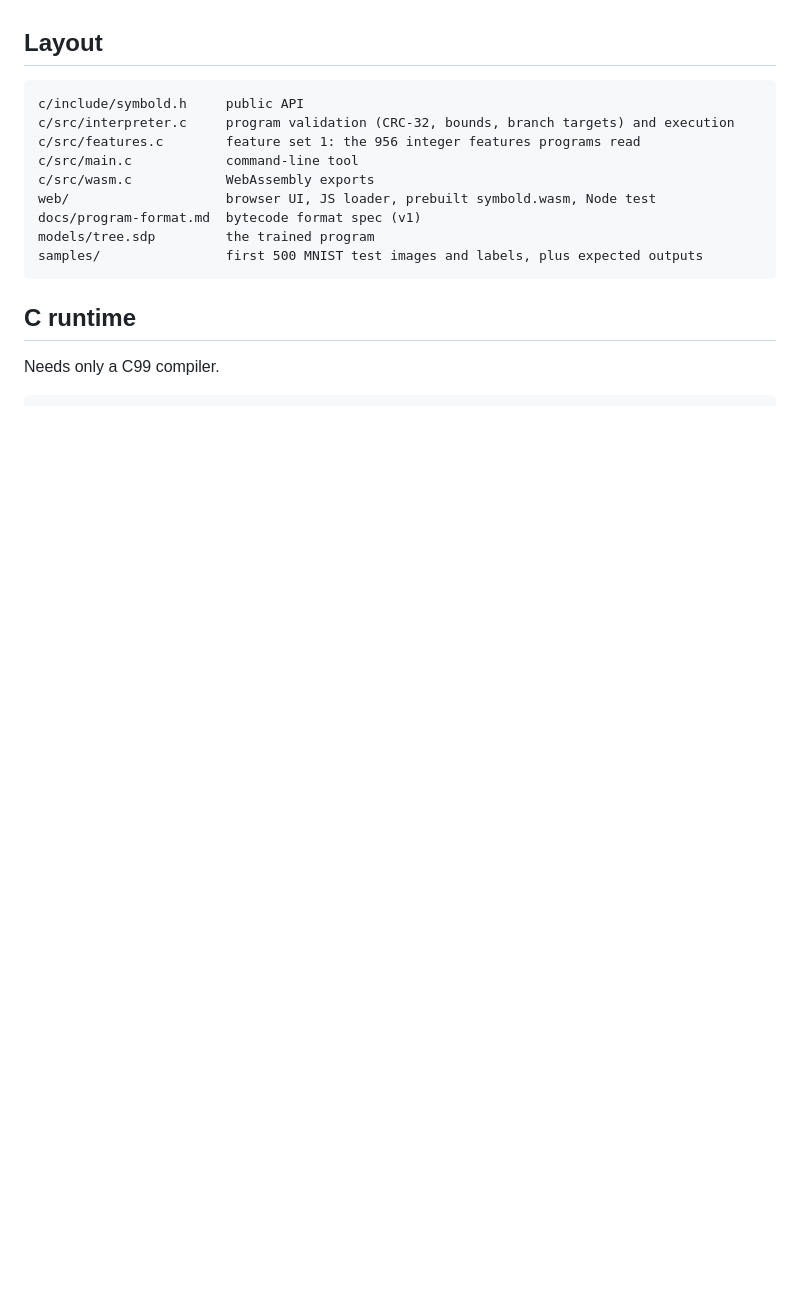
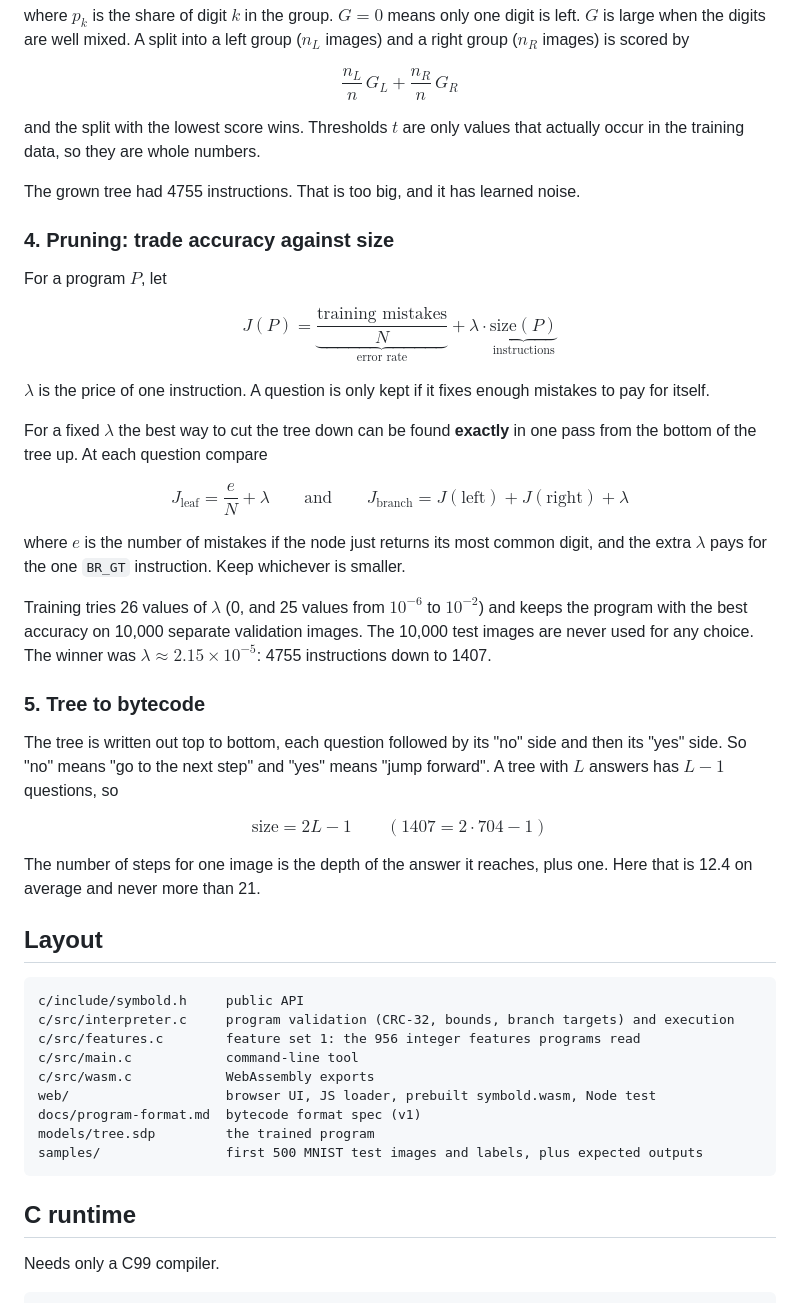
Before and after one commit to jeffasante/symbold, a Markdown page: README.md, the part around one of its changes. GitHub-like rendering; blank space fills up the shorter version.

Commit message:
README: why symbolic reasoning, and the maths

```diff
--- a/README.md
+++ b/README.md
@@ -23,3 +117,61 @@ this runtime.
+where $p_k$ is the share of digit $k$ in the group. $G = 0$ means only one
+digit is left. $G$ is large when the digits are well mixed. A split into a left group ($n_L$ images) and a right group
+($n_R$ images) is scored by
+
+$$
+\frac{n_L}{n}\,G_L + \frac{n_R}{n}\,G_R
+$$
+
+and the split with the lowest score wins. Thresholds $t$ are only values that
+actually occur in the training data, so they are whole numbers.
+
+The grown tree had 4755 instructions. That is too big, and it has learned
+noise.
+
+### 4. Pruning: trade accuracy against size
+
+For a program $P$, let
+
+$$
+J(P) = \underbrace{\frac{\text{training mistakes}}{N}}_{\text{error rate}} + \lambda \cdot \underbrace{\text{size}(P)}_{\text{instructions}}
+$$
+
+$\lambda$ is the price of one instruction. A question is only kept if it fixes
+enough mistakes to pay for itself.
+
+For a fixed $\lambda$ the best way to cut the tree down can be found
+**exactly** in one pass from the bottom of the tree up. At each question
+compare
+
+$$
+J_{\text{leaf}} = \frac{e}{N} + \lambda
+\qquad\text{and}\qquad
+J_{\text{branch}} = J(\text{left}) + J(\text{right}) + \lambda
+$$
+
+where $e$ is the number of mistakes if the node just returns its most common
+digit, and the extra $\lambda$ pays for the one `BR_GT` instruction. Keep
+whichever is smaller.
+
+Training tries 26 values of $\lambda$ (0, and 25 values from $10^{-6}$ to
+$10^{-2}$) and keeps the program with the best accuracy on 10,000 separate
+validation images. The 10,000 test images are never used for any choice. The
+winner was $\lambda \approx 2.15 \times 10^{-5}$: 4755 instructions down to
+1407.
+
+### 5. Tree to bytecode
+
+The tree is written out top to bottom, each question followed by its "no"
+side and then its "yes" side. So "no" means "go to the next step" and "yes"
+means "jump forward". A tree with $L$ answers has $L - 1$
+questions, so
+
+$$
+\text{size} = 2L - 1 \qquad (1407 = 2 \cdot 704 - 1)
+$$
+
+The number of steps for one image is the depth of the answer it reaches, plus
+one. Here that is 12.4 on average and never more than 21.
 
 ## Layout
 
```
Also changed, not shown: other parts of README.md (+94 -0 lines).
